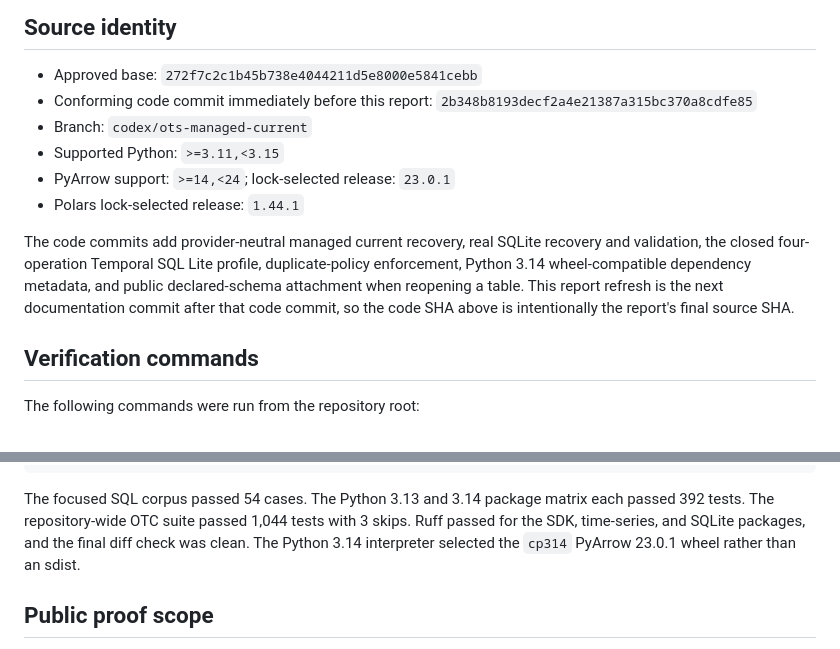
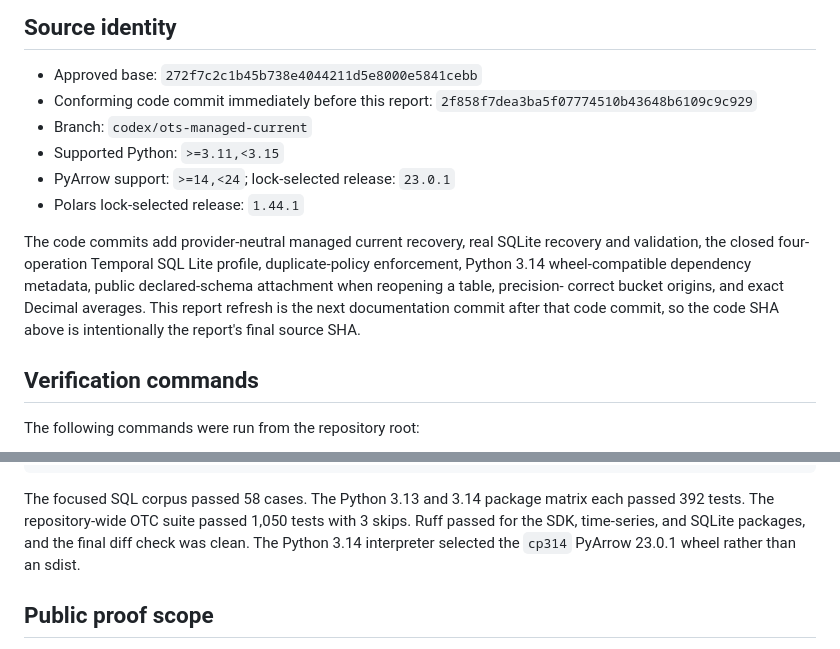
Before and after one commit to OmniMCP-AI/open-table-connector, a Markdown page: docs/reports/2026-09-01-ots-managed-current-temporal-sql-proof.md, 2 parts joined by grey strips. GitHub-like rendering.

Commit message:
docs: refresh OTC conformance proof

````diff
--- a/docs/reports/2026-09-01-ots-managed-current-temporal-sql-proof.md
+++ b/docs/reports/2026-09-01-ots-managed-current-temporal-sql-proof.md
@@ -6,7 +6,7 @@ snapshot recovery and the Temporal SQL Lite profile.
 ## Source identity
 
 - Approved base: `272f7c2c1b45b738e4044211d5e8000e5841cebb`
-- Conforming code commit immediately before this report: `2b348b8193decf2a4e21387a315bc370a8cdfe85`
+- Conforming code commit immediately before this report: `2f858f7dea3ba5f07774510b43648b6109c9c929`
 - Branch: `codex/ots-managed-current`
 - Supported Python: `>=3.11,<3.15`
 - PyArrow support: `>=14,<24`; lock-selected release: `23.0.1`
@@ -15,9 +15,10 @@ snapshot recovery and the Temporal SQL Lite profile.
 The code commits add provider-neutral managed current recovery, real SQLite
 recovery and validation, the closed four-operation Temporal SQL Lite profile,
 duplicate-policy enforcement, Python 3.14 wheel-compatible dependency
-metadata, and public declared-schema attachment when reopening a table. This
-report refresh is the next documentation commit after that code commit, so the
-code SHA above is intentionally the report's final source SHA.
+metadata, public declared-schema attachment when reopening a table, precision-
+correct bucket origins, and exact Decimal averages. This report refresh is the
+next documentation commit after that code commit, so the code SHA above is
+intentionally the report's final source SHA.
 
 ## Verification commands
 
@@ -39,8 +40,8 @@ uv run --frozen ruff check packages/sdk packages/timeseries packages/sqlite
 git diff --check
 ```
 
-The focused SQL corpus passed 54 cases. The Python 3.13 and 3.14 package
-matrix each passed 392 tests. The repository-wide OTC suite passed 1,044 tests
+The focused SQL corpus passed 58 cases. The Python 3.13 and 3.14 package
+matrix each passed 392 tests. The repository-wide OTC suite passed 1,050 tests
 with 3 skips. Ruff passed for the SDK, time-series, and SQLite packages, and
 the final diff check was clean. The Python 3.14 interpreter selected the
 `cp314` PyArrow 23.0.1 wheel rather than an sdist.
````
